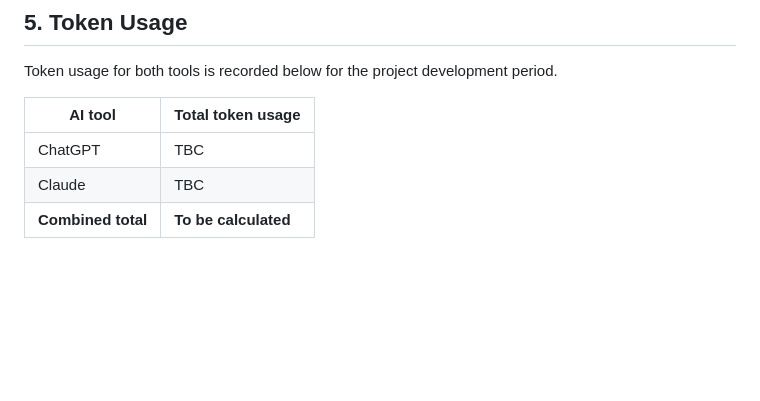
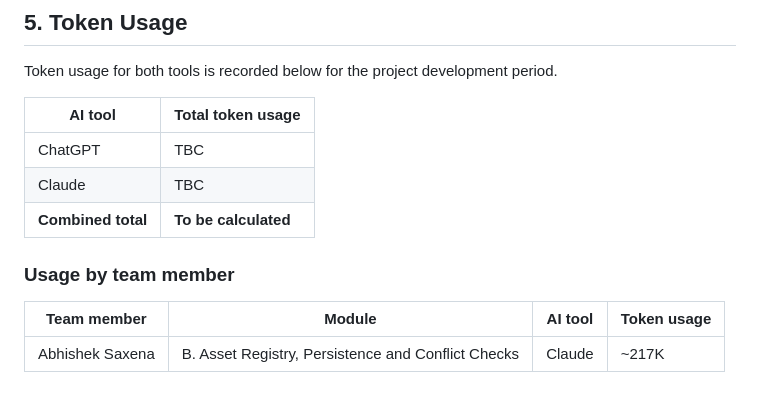
Before and after one commit to Yeshitha-co/ASWE_Team_Project, a Markdown page: AI_Documentation.md, the part around the change. GitHub-like rendering; blank space fills up the shorter version.

Commit message:
Add Module B token usage to AI documentation

```diff
--- a/AI_Documentation.md
+++ b/AI_Documentation.md
@@ -57,3 +57,9 @@ Token usage for both tools is recorded below for the project development period.
 | ChatGPT | TBC |
 | Claude | TBC |
 | **Combined total** | **To be calculated** |
+
+### Usage by team member
+
+| Team member | Module | AI tool | Token usage |
+|---|---|---|---|
+| Abhishek Saxena | B. Asset Registry, Persistence and Conflict Checks | Claude | ~217K |
```
